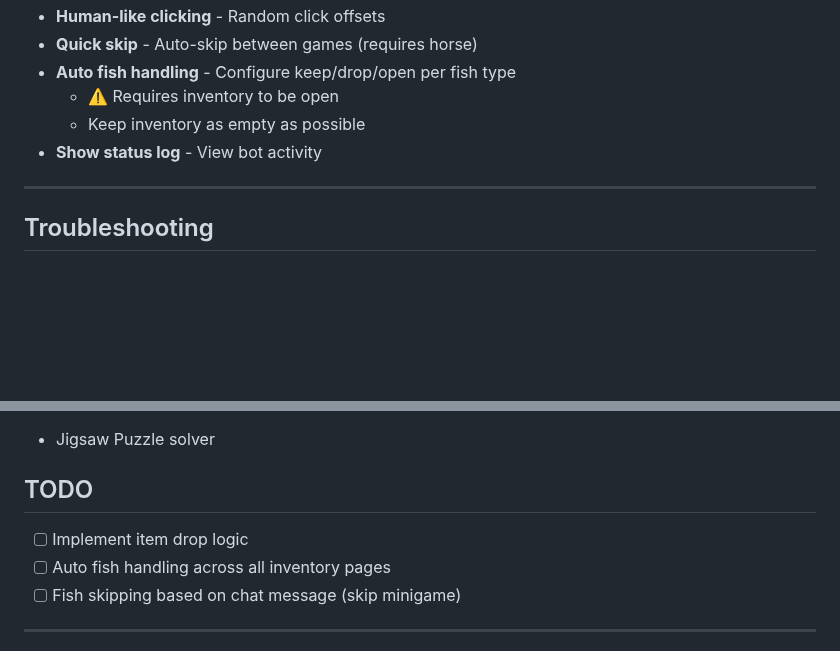
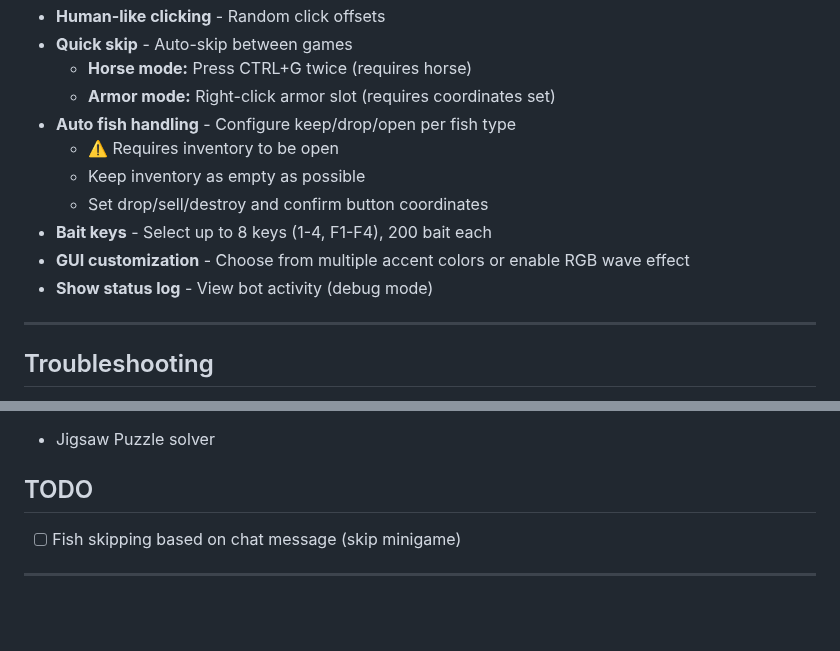
Before and after one commit to hetzpvp/Mt2-Fishbot, a Markdown page: README.md, 2 parts joined by grey strips. Drawn GitHub-style; blank space fills up the shorter version.

```diff
--- a/README.md
+++ b/README.md
@@ -61,9 +64,14 @@ Free fishing minigame bot for Metin2. No subscriptions, no licenses.
 - **Human-like clicking** - Random click offsets
-- **Quick skip** - Auto-skip between games (requires horse)
+- **Quick skip** - Auto-skip between games
+  - **Horse mode:** Press CTRL+G twice (requires horse)
+  - **Armor mode:** Right-click armor slot (requires coordinates set)
 - **Auto fish handling** - Configure keep/drop/open per fish type
   - ⚠️ Requires inventory to be open
   - Keep inventory as empty as possible
-- **Show status log** - View bot activity
+  - Set drop/sell/destroy and confirm button coordinates
+- **Bait keys** - Select up to 8 keys (1-4, F1-F4), 200 bait each
+- **GUI customization** - Choose from multiple accent colors or enable RGB wave effect
+- **Show status log** - View bot activity (debug mode)
 
 ---
 
@@ -83,8 +91,6 @@ Free fishing minigame bot for Metin2. No subscriptions, no licenses.
 
 ## TODO
 
-- [ ] Implement item drop logic
-- [ ] Auto fish handling across all inventory pages
 - [ ] Fish skipping based on chat message (skip minigame)
 
 ---
```
Also changed, not shown: other parts of README.md (+9 -6 lines), assets/btc_icon.png (added), gui_demo.png, 7 other files.
